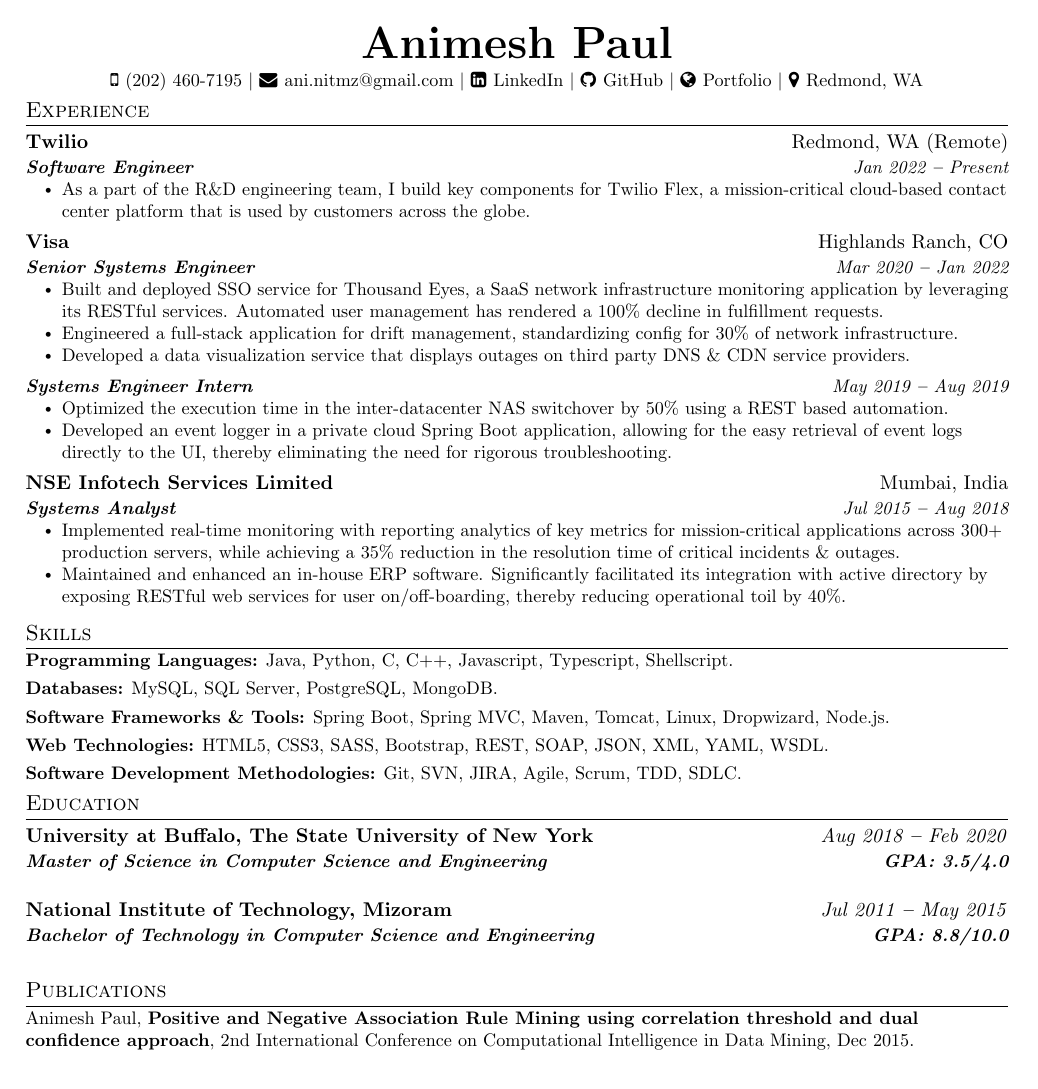
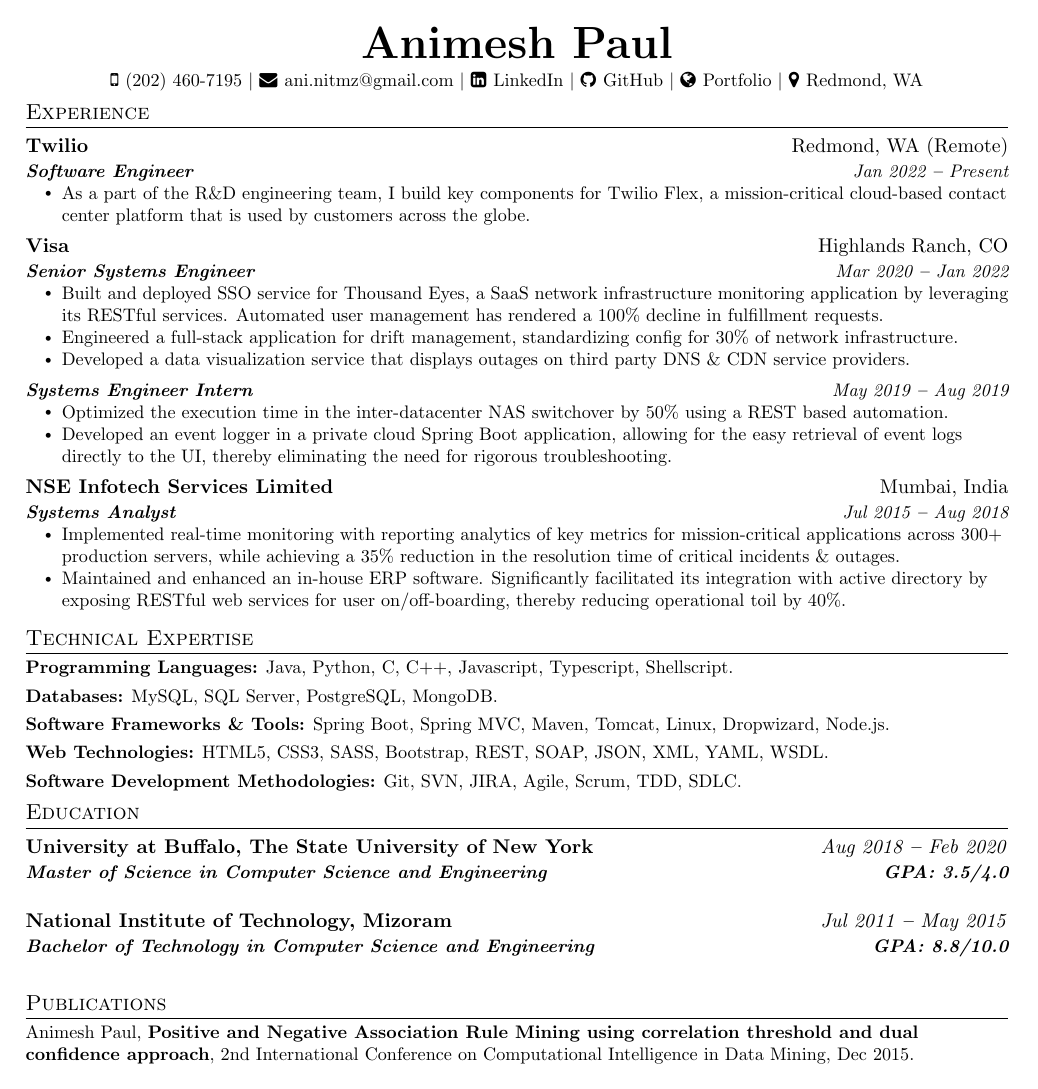
Before and after one commit to animeshpaul91/My-Resume, a LaTeX CV (resume-compact.tex): the whole page. Compiled offline with pdfLaTeX.

Commit message:
Fix Spacing

```diff
--- a/resume-compact.tex
+++ b/resume-compact.tex
@@ -67,8 +67,8 @@
 % set vertical spacing between sections
 \titlespacing*{\section}
 {0pt} % left indent
-{3pt} % spacing above
-{3pt} % spacing below
+{4pt} % spacing above
+{4pt} % spacing below
 
 \linespread{1.01}  % line spacing
 \setlength{\parskip}{0pt} % paragraph spacing
@@ -194,9 +194,9 @@
 
 \sectionListEnd
 
-%----------- SKILLS -----------
+%----------- TECHNICAL EXPERTISE -----------
 
-\section{Skills}
+\section{Technical Expertise}
 \sectionListStart
 \bulletItem{\textbf{Programming Languages:} Java, Python, C, C++, Javascript, Typescript, Shellscript.}
 \vspace{\vspaceAfterBullets}
```
